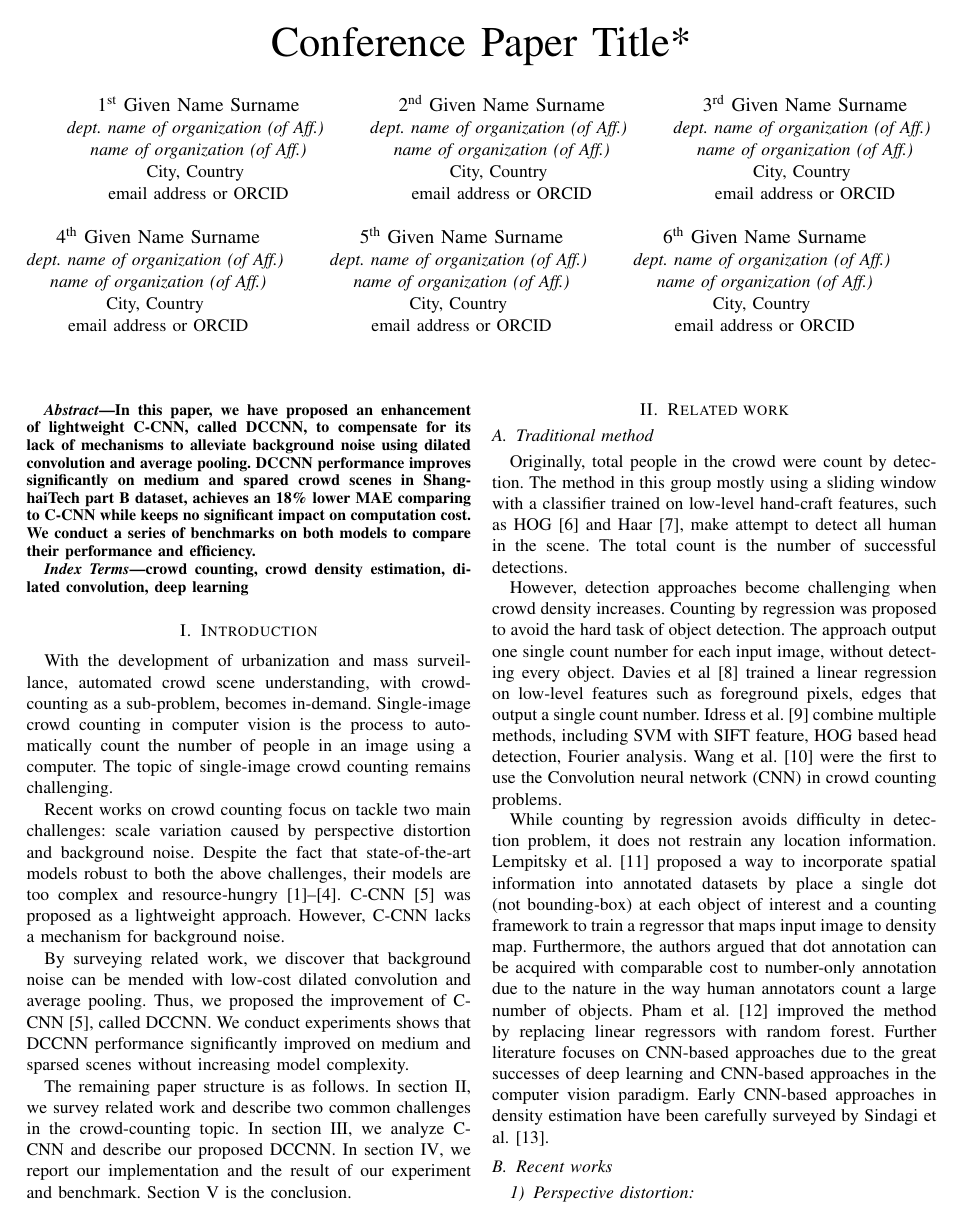
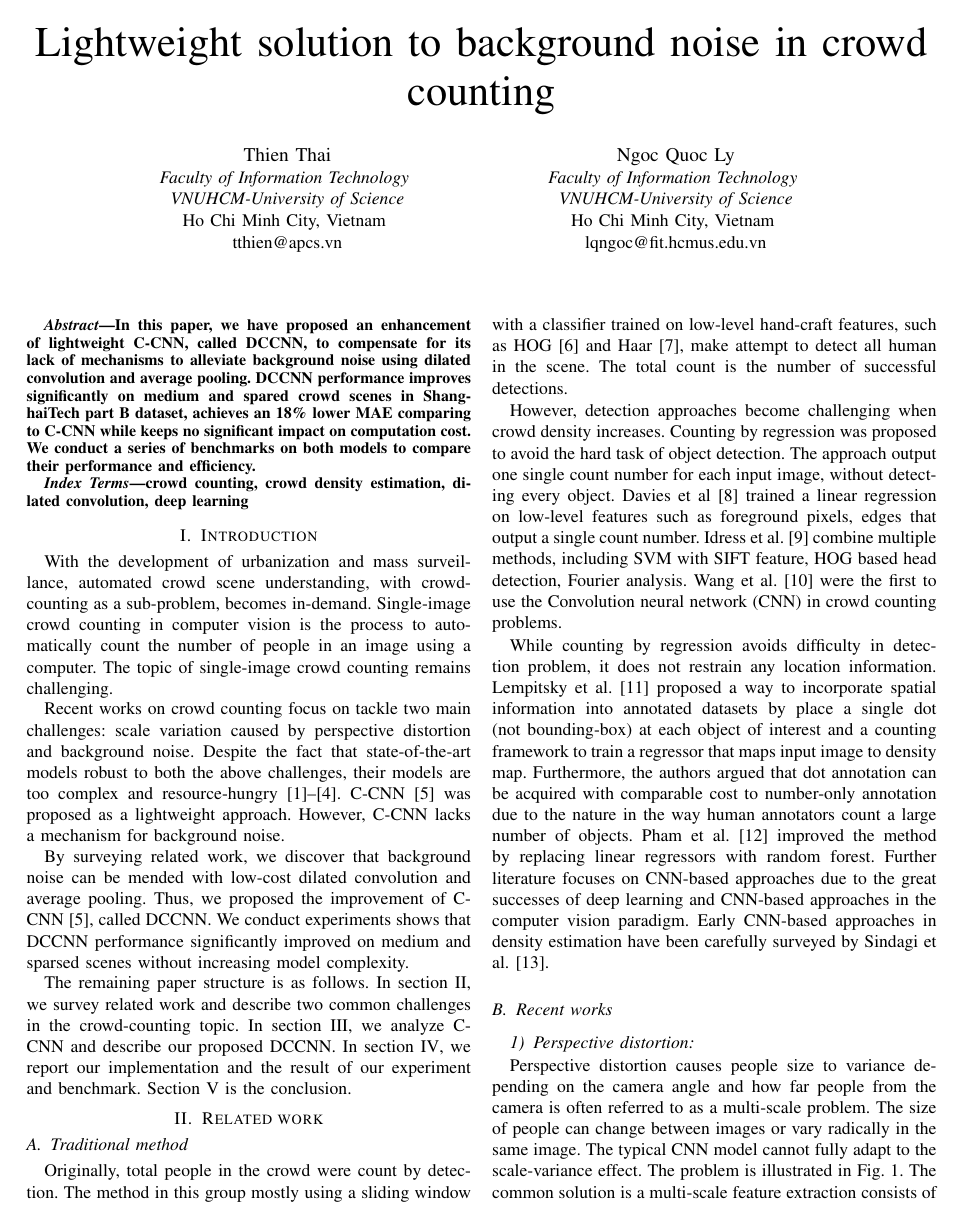
Before and after one commit to ttpro1995/NICS2020_paper, a LaTeX paper (conference_101719.tex): page 1 of 5 before the commit and page 1 of 6 after it. Compiled offline with pdfLaTeX; a missing font is replaced by an installed copy or a similar font; a LaTeX package or settings file that is missing is left out.

Commit message:
add name author and title TODO: change some abstract -> lightweight

```diff
--- a/conference_101719.tex
+++ b/conference_101719.tex
@@ -12,47 +12,47 @@
     T\kern-.1667em\lower.7ex\hbox{E}\kern-.125emX}}
 \begin{document}
 
-\title{Conference Paper Title*\\
+\title{Lightweight solution to background noise in crowd counting\\
 % {\footnotesize \textsuperscript{*}Note: Sub-titles are not captured in Xplore and
 % should not be used}
 % \thanks{Identify applicable funding agency here. If none, delete this.}
 }
 
-\author{\IEEEauthorblockN{1\textsuperscript{st} Given Name Surname}
-\IEEEauthorblockA{\textit{dept. name of organization (of Aff.)} \\
-\textit{name of organization (of Aff.)}\\
-City, Country \\
-email address or ORCID}
+\author{\IEEEauthorblockN{Thien Thai}
+\IEEEauthorblockA{\textit{Faculty of Information Technology} \\
+\textit{VNUHCM-University of Science}\\
+Ho Chi Minh City, Vietnam \\
+tthien@apcs.vn}
 \and
-\IEEEauthorblockN{2\textsuperscript{nd} Given Name Surname}
-\IEEEauthorblockA{\textit{dept. name of organization (of Aff.)} \\
-\textit{name of organization (of Aff.)}\\
-City, Country \\
-email address or ORCID}
-\and
-\IEEEauthorblockN{3\textsuperscript{rd} Given Name Surname}
-\IEEEauthorblockA{\textit{dept. name of organization (of Aff.)} \\
-\textit{name of organization (of Aff.)}\\
-City, Country \\
-email address or ORCID}
-\and
-\IEEEauthorblockN{4\textsuperscript{th} Given Name Surname}
-\IEEEauthorblockA{\textit{dept. name of organization (of Aff.)} \\
-\textit{name of organization (of Aff.)}\\
-City, Country \\
-email address or ORCID}
-\and
-\IEEEauthorblockN{5\textsuperscript{th} Given Name Surname}
-\IEEEauthorblockA{\textit{dept. name of organization (of Aff.)} \\
-\textit{name of organization (of Aff.)}\\
-City, Country \\
-email address or ORCID}
-\and
-\IEEEauthorblockN{6\textsuperscript{th} Given Name Surname}
-\IEEEauthorblockA{\textit{dept. name of organization (of Aff.)} \\
-\textit{name of organization (of Aff.)}\\
-City, Country \\
-email address or ORCID}
+\IEEEauthorblockN{Ngoc Quoc Ly}
+\IEEEauthorblockA{\textit{Faculty of Information Technology} \\
+\textit{VNUHCM-University of Science}\\
+Ho Chi Minh City, Vietnam \\
+lqngoc@fit.hcmus.edu.vn}
+% \and
+% \IEEEauthorblockN{3\textsuperscript{rd} Given Name Surname}
+% \IEEEauthorblockA{\textit{dept. name of organization (of Aff.)} \\
+% \textit{name of organization (of Aff.)}\\
+% City, Country \\
+% email address or ORCID}
+% \and
+% \IEEEauthorblockN{4\textsuperscript{th} Given Name Surname}
+% \IEEEauthorblockA{\textit{dept. name of organization (of Aff.)} \\
+% \textit{name of organization (of Aff.)}\\
+% City, Country \\
+% email address or ORCID}
+% \and
+% \IEEEauthorblockN{5\textsuperscript{th} Given Name Surname}
+% \IEEEauthorblockA{\textit{dept. name of organization (of Aff.)} \\
+% \textit{name of organization (of Aff.)}\\
+% City, Country \\
+% email address or ORCID}
+% \and
+% \IEEEauthorblockN{6\textsuperscript{th} Given Name Surname}
+% \IEEEauthorblockA{\textit{dept. name of organization (of Aff.)} \\
+% \textit{name of organization (of Aff.)}\\
+% City, Country \\
+% email address or ORCID}
 }
 
 \maketitle
```
Also changed, not shown: conference_101719.tex (4 more changed lines).
